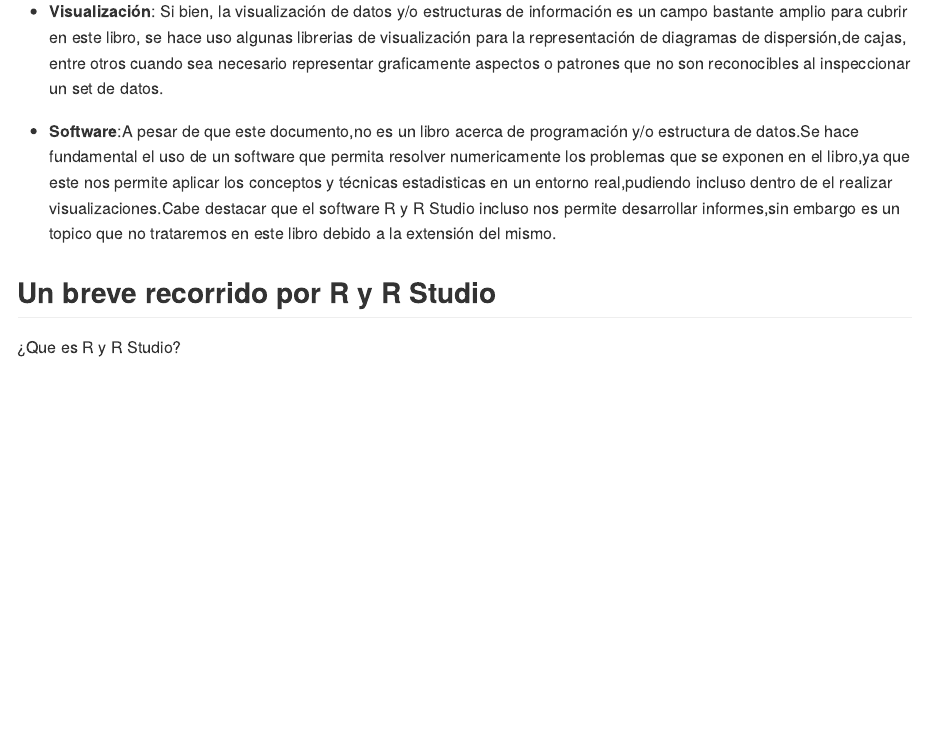
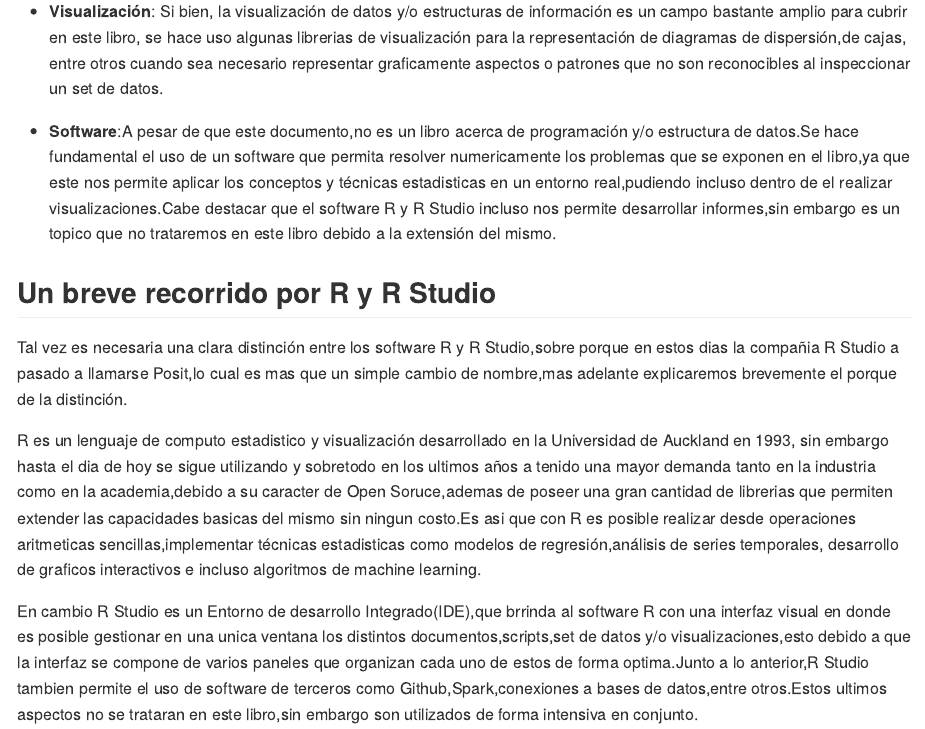
Before and after one commit to jfvenegasg/estadistica, an R Markdown document (01-Introduction.Rmd): the page in a window 1100 px wide, from 700 px down. The pictures show the output file docs/01-Introduction.md that the author committed with the source, drawn offline in the style of GitHub.

Commit message:
Se actualiza la introduccion.

```diff
--- a/01-Introduction.Rmd
+++ b/01-Introduction.Rmd
@@ -39,8 +39,13 @@ el uso de un software que permita resolver numericamente los problemas que se ex
 los conceptos y técnicas estadisticas en un entorno real,pudiendo incluso dentro de el realizar visualizaciones.Cabe destacar que el software R y R Studio incluso nos permite desarrollar informes,sin embargo es un topico que no trataremos en este libro debido a la extensión del mismo.
 
 
-
-
 ## Un breve recorrido por R y R Studio
 
-¿Que es R y R Studio?
+Tal vez es necesaria una clara distinción entre los software R y R Studio,sobre porque en estos dias la compañia R Studio
+a pasado a llamarse Posit,lo cual es mas que un simple cambio de nombre,mas adelante explicaremos brevemente el porque de la distinción.
+
+R es un lenguaje de computo estadistico y visualización desarrollado en la Universidad de Auckland en 1993, sin embargo hasta el dia de hoy se sigue utilizando y sobretodo en los ultimos años a tenido una mayor demanda tanto en la industria como en la academia,debido a su caracter de Open Soruce,ademas de poseer una gran cantidad de librerias que permiten extender las capacidades basicas del mismo sin ningun costo.Es asi que con R es posible realizar desde operaciones aritmeticas sencillas,implementar técnicas estadisticas como modelos de regresión,análisis de series temporales, desarrollo de graficos interactivos e incluso algoritmos de machine learning.
+
+En cambio R Studio es un Entorno de desarrollo Integrado(IDE),que brrinda al software R con una interfaz visual en donde es
+posible gestionar en una unica ventana los distintos documentos,scripts,set de datos y/o visualizaciones,esto debido a que la interfaz se compone de varios paneles que organizan cada uno de estos de forma optima.Junto a lo anterior,R Studio tambien permite
+el uso de software de terceros como Github,Spark,conexiones a bases de datos,entre otros.Estos ultimos aspectos no se trataran en este libro,sin embargo son utilizados de forma intensiva en conjunto.
```
Also changed, not shown: docs/01-Introduction.md, 1 other file.
